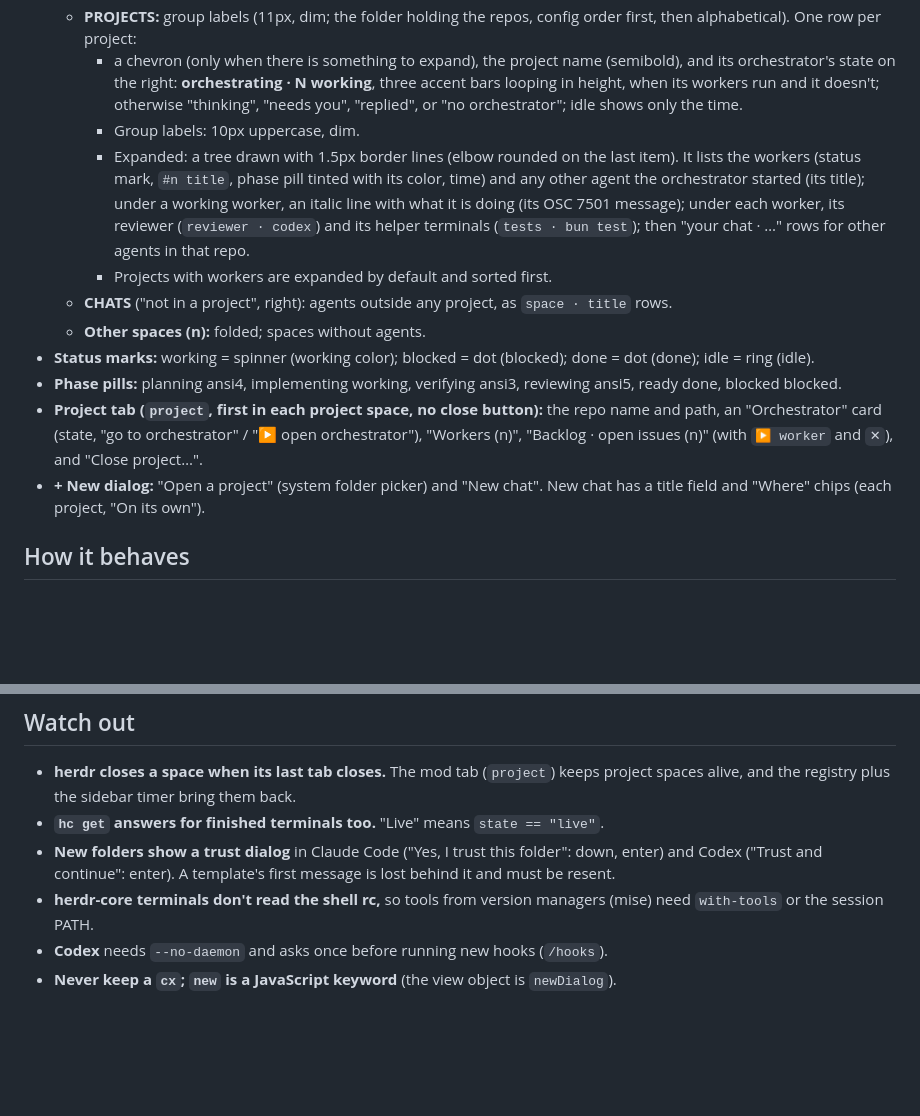
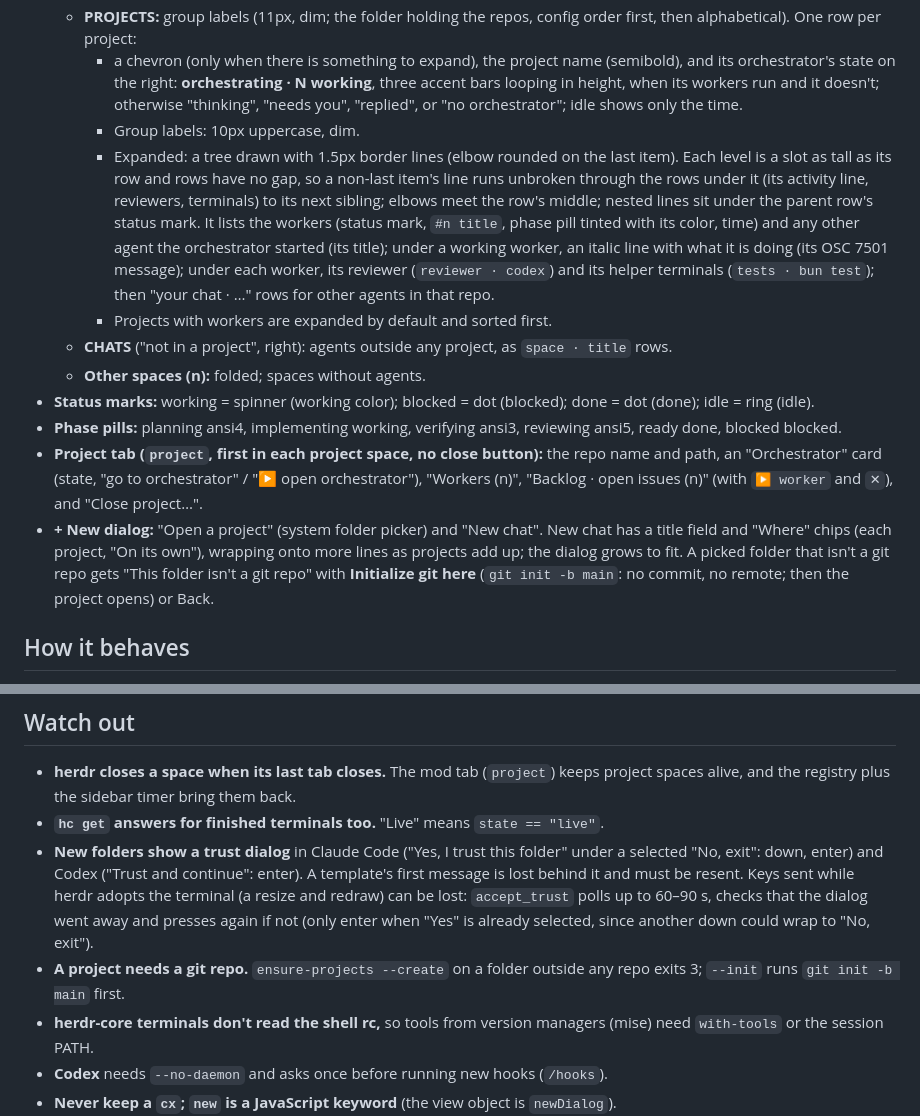
Before and after one commit to gabrielmarcolino23z/herdr-orchestrator, a Markdown page: RECIPE.md, 2 parts joined by grey strips. Rendered like a GitHub page; blank space fills up the shorter version.

```diff
--- a/RECIPE.md
+++ b/RECIPE.md
@@ -13,14 +13,14 @@ Every git repo you open becomes a project with one agent to talk to, its orchest
   - **PROJECTS:** group labels (11px, dim; the folder holding the repos, config order first, then alphabetical). One row per project:
     - a chevron (only when there is something to expand), the project name (semibold), and its orchestrator's state on the right: **orchestrating · N working**, three accent bars looping in height, when its workers run and it doesn't; otherwise "thinking", "needs you", "replied", or "no orchestrator"; idle shows only the time.
     - Group labels: 10px uppercase, dim.
-    - Expanded: a tree drawn with 1.5px border lines (elbow rounded on the last item). It lists the workers (status mark, `#n title`, phase pill tinted with its color, time) and any other agent the orchestrator started (its title); under a working worker, an italic line with what it is doing (its OSC 7501 message); under each worker, its reviewer (`reviewer · codex`) and its helper terminals (`tests · bun test`); then "your chat · …" rows for other agents in that repo.
+    - Expanded: a tree drawn with 1.5px border lines (elbow rounded on the last item). Each level is a slot as tall as its row and rows have no gap, so a non-last item's line runs unbroken through the rows under it (its activity line, reviewers, terminals) to its next sibling; elbows meet the row's middle; nested lines sit under the parent row's status mark. It lists the workers (status mark, `#n title`, phase pill tinted with its color, time) and any other agent the orchestrator started (its title); under a working worker, an italic line with what it is doing (its OSC 7501 message); under each worker, its reviewer (`reviewer · codex`) and its helper terminals (`tests · bun test`); then "your chat · …" rows for other agents in that repo.
     - Projects with workers are expanded by default and sorted first.
   - **CHATS** ("not in a project", right): agents outside any project, as `space · title` rows.
   - **Other spaces (n):** folded; spaces without agents.
 - **Status marks:** working = spinner (working color); blocked = dot (blocked); done = dot (done); idle = ring (idle).
 - **Phase pills:** planning ansi4, implementing working, verifying ansi3, reviewing ansi5, ready done, blocked blocked.
 - **Project tab (`project`, first in each project space, no close button):** the repo name and path, an "Orchestrator" card (state, "go to orchestrator" / "▶ open orchestrator"), "Workers (n)", "Backlog · open issues (n)" (with `▶ worker` and `✕`), and "Close project…".
-- **+ New dialog:** "Open a project" (system folder picker) and "New chat". New chat has a title field and "Where" chips (each project, "On its own").
+- **+ New dialog:** "Open a project" (system folder picker) and "New chat". New chat has a title field and "Where" chips (each project, "On its own"), wrapping onto more lines as projects add up; the dialog grows to fit. A picked folder that isn't a git repo gets "This folder isn't a git repo" with **Initialize git here** (`git init -b main`: no commit, no remote; then the project opens) or Back.
 
 ## How it behaves
 
@@ -55,7 +55,8 @@ Every git repo you open becomes a project with one agent to talk to, its orchest
 
 - **herdr closes a space when its last tab closes.** The mod tab (`project`) keeps project spaces alive, and the registry plus the sidebar timer bring them back.
 - **`hc get` answers for finished terminals too.** "Live" means `state == "live"`.
-- **New folders show a trust dialog** in Claude Code ("Yes, I trust this folder": down, enter) and Codex ("Trust and continue": enter). A template's first message is lost behind it and must be resent.
+- **New folders show a trust dialog** in Claude Code ("Yes, I trust this folder" under a selected "No, exit": down, enter) and Codex ("Trust and continue": enter). A template's first message is lost behind it and must be resent. Keys sent while herdr adopts the terminal (a resize and redraw) can be lost: `accept_trust` polls up to 60–90 s, checks that the dialog went away and presses again if not (only enter when "Yes" is already selected, since another down could wrap to "No, exit").
+- **A project needs a git repo.** `ensure-projects --create` on a folder outside any repo exits 3; `--init` runs `git init -b main` first.
 - **herdr-core terminals don't read the shell rc,** so tools from version managers (mise) need `with-tools` or the session PATH.
 - **Codex** needs `--no-daemon` and asks once before running new hooks (`/hooks`).
 - **Never keep a `cx`; `new` is a JavaScript keyword** (the view object is `newDialog`).
```
Also changed, not shown: README.md (+1 -1 lines), docs/images/needs-you.png, docs/images/peek.png, docs/images/sidebar.png, docs/images/tooltip.png, docs/images/tree.png, 1 other file.
